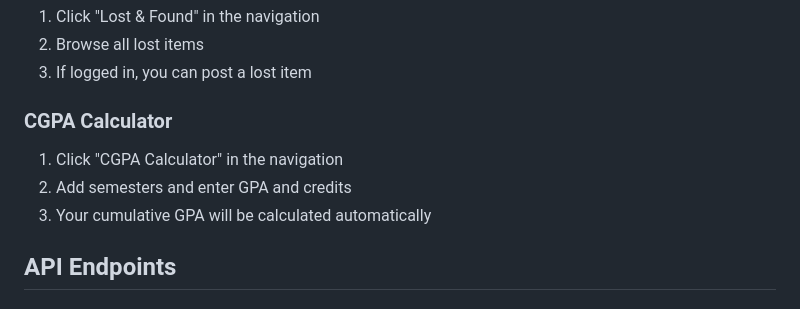
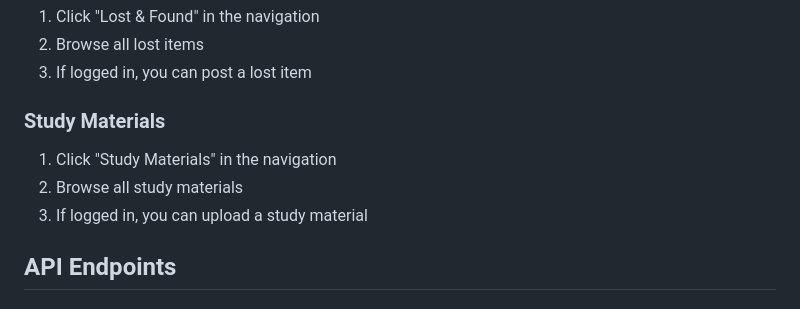
Before and after one commit to 245123737313-tech/Collegehubs, a Markdown page: README.md, the part around the change. Rendered like a GitHub page.

```diff
--- a/README.md
+++ b/README.md
@@ -194,11 +194,10 @@ CREATE TABLE IF NOT EXISTS lostfound (
 2. Browse all lost items
 3. If logged in, you can post a lost item
 
-### CGPA Calculator
-1. Click "CGPA Calculator" in the navigation
-2. Add semesters and enter GPA and credits
-3. Your cumulative GPA will be calculated automatically
-
+### Study Materials
+1. Click "Study Materials" in the navigation
+2. Browse all study materials
+3. If logged in, you can upload a study material
 ## API Endpoints
 
 ### Authentication
```
